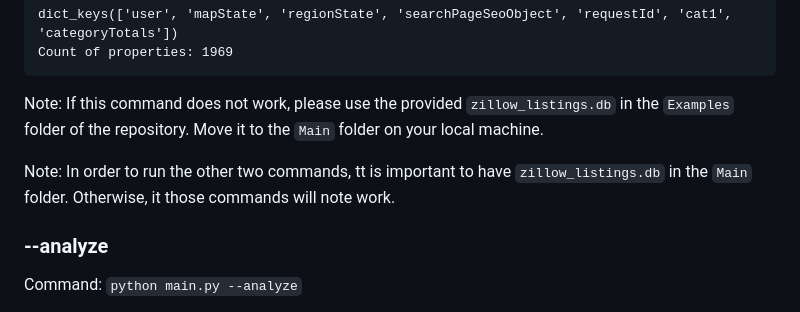
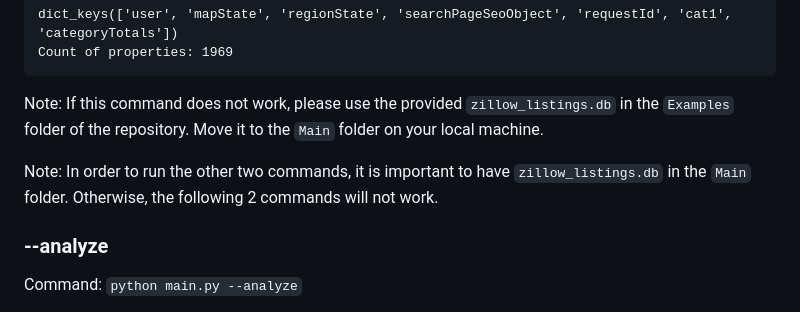
Before and after one commit to adensattler/REPA, a Markdown page: README.md, the part around the change. GitHub-like rendering.

Commit message:
fixed typos

```diff
--- a/README.md
+++ b/README.md
@@ -41,7 +41,7 @@ Count of properties: 1969
 
 Note: If this command does not work, please use the provided `zillow_listings.db` in the `Examples` folder of the repository. Move it to the `Main` folder on your local machine.
 
-Note: In order to run the other two commands, tt is important to have `zillow_listings.db` in the `Main` folder. Otherwise, it those commands will note work.
+Note: In order to run the other two commands, it is important to have `zillow_listings.db` in the `Main` folder. Otherwise, the following 2 commands will not work.
 
 ### --analyze
 Command: `python main.py --analyze`
```
